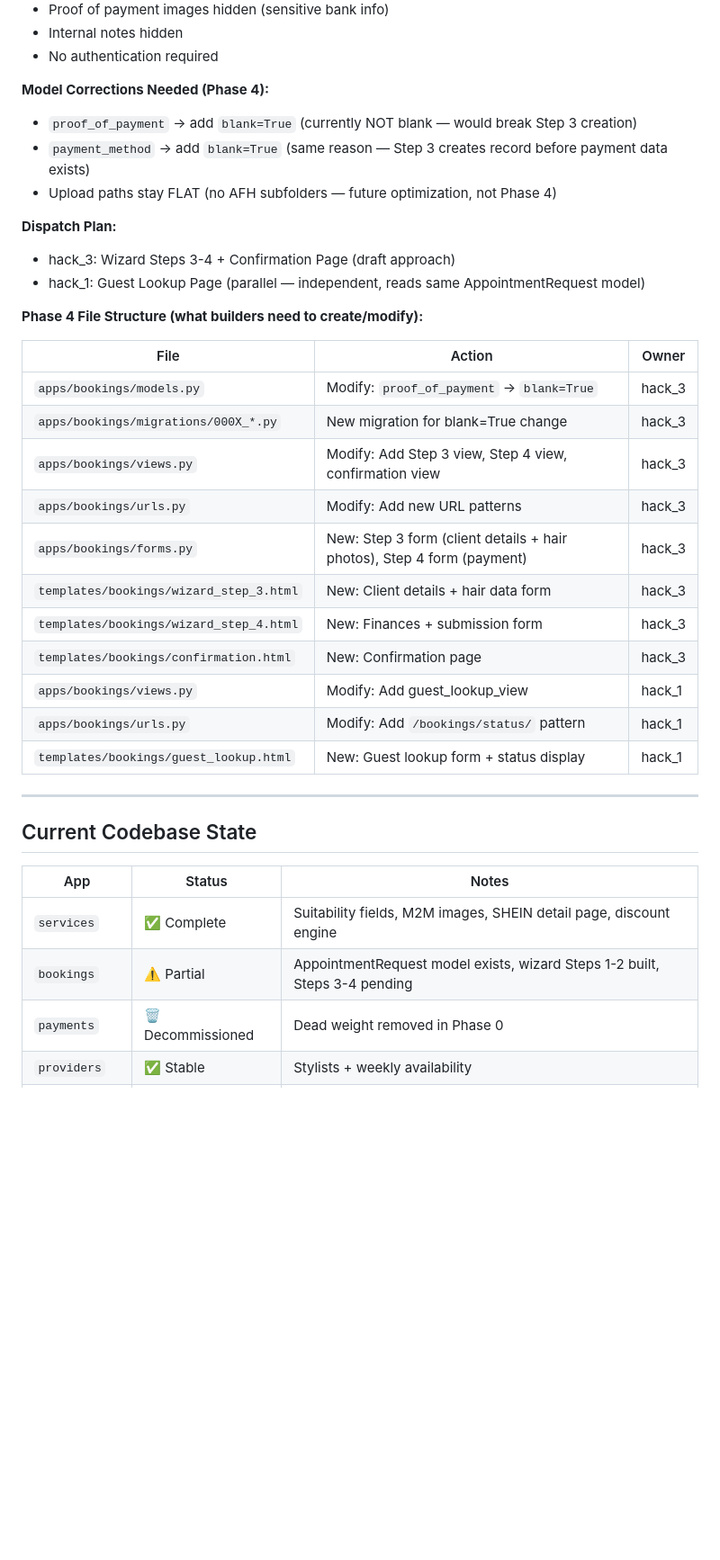
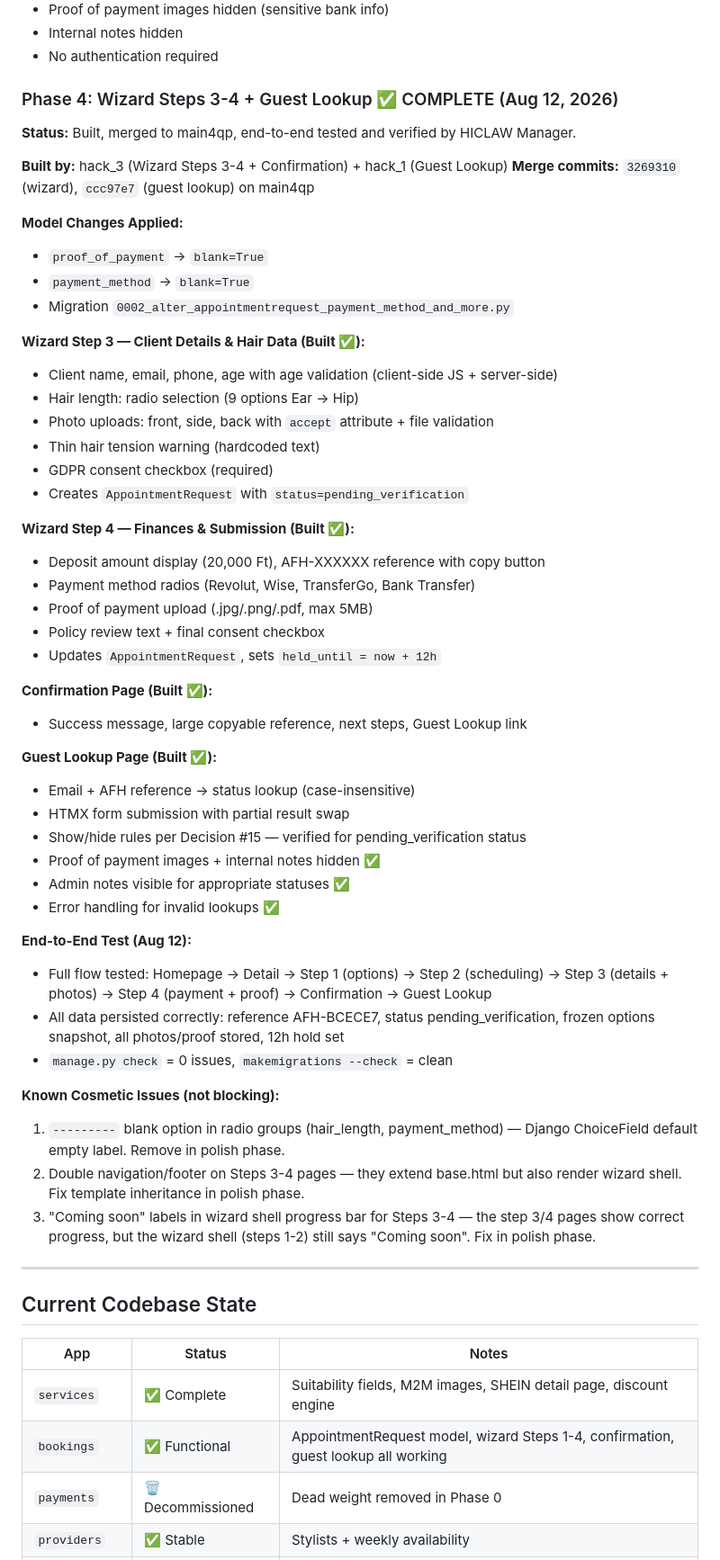
Before and after one commit to Aggreygreg/afrikaihafjonas, a Markdown page: specs/PROGRESS_HISTORY.md, the part around the change. Shown at 90% size. GitHub-like rendering; blank space fills up the shorter version.

Commit message:
docs(specs): mark Phase 4 complete with end-to-end test results

```diff
--- a/specs/PROGRESS_HISTORY.md
+++ b/specs/PROGRESS_HISTORY.md
@@ -91,30 +91,52 @@
 - Internal notes hidden
 - No authentication required
 
-**Model Corrections Needed (Phase 4):**
-- `proof_of_payment` → add `blank=True` (currently NOT blank — would break Step 3 creation)
-- `payment_method` → add `blank=True` (same reason — Step 3 creates record before payment data exists)
-- Upload paths stay FLAT (no AFH subfolders — future optimization, not Phase 4)
+### Phase 4: Wizard Steps 3-4 + Guest Lookup ✅ COMPLETE (Aug 12, 2026)
+**Status:** Built, merged to main4qp, end-to-end tested and verified by HICLAW Manager.
 
-**Dispatch Plan:**
-- hack_3: Wizard Steps 3-4 + Confirmation Page (draft approach)
-- hack_1: Guest Lookup Page (parallel — independent, reads same AppointmentRequest model)
+**Built by:** hack_3 (Wizard Steps 3-4 + Confirmation) + hack_1 (Guest Lookup)
+**Merge commits:** `3269310` (wizard), `ccc97e7` (guest lookup) on main4qp
 
-**Phase 4 File Structure (what builders need to create/modify):**
+**Model Changes Applied:**
+- `proof_of_payment` → `blank=True`
+- `payment_method` → `blank=True`
+- Migration `0002_alter_appointmentrequest_payment_method_and_more.py`
 
-| File | Action | Owner |
-|------|--------|-------|
-| `apps/bookings/models.py` | Modify: `proof_of_payment` → `blank=True` | hack_3 |
-| `apps/bookings/migrations/000X_*.py` | New migration for blank=True change | hack_3 |
-| `apps/bookings/views.py` | Modify: Add Step 3 view, Step 4 view, confirmation view | hack_3 |
-| `apps/bookings/urls.py` | Modify: Add new URL patterns | hack_3 |
-| `apps/bookings/forms.py` | New: Step 3 form (client details + hair photos), Step 4 form (payment) | hack_3 |
-| `templates/bookings/wizard_step_3.html` | New: Client details + hair data form | hack_3 |
-| `templates/bookings/wizard_step_4.html` | New: Finances + submission form | hack_3 |
-| `templates/bookings/confirmation.html` | New: Confirmation page | hack_3 |
-| `apps/bookings/views.py` | Modify: Add guest_lookup_view | hack_1 |
-| `apps/bookings/urls.py` | Modify: Add `/bookings/status/` pattern | hack_1 |
-| `templates/bookings/guest_lookup.html` | New: Guest lookup form + status display | hack_1 |
+**Wizard Step 3 — Client Details & Hair Data (Built ✅):**
+- Client name, email, phone, age with age validation (client-side JS + server-side)
+- Hair length: radio selection (9 options Ear → Hip)
+- Photo uploads: front, side, back with `accept` attribute + file validation
+- Thin hair tension warning (hardcoded text)
+- GDPR consent checkbox (required)
+- Creates `AppointmentRequest` with `status=pending_verification`
+
+**Wizard Step 4 — Finances & Submission (Built ✅):**
+- Deposit amount display (20,000 Ft), AFH-XXXXXX reference with copy button
+- Payment method radios (Revolut, Wise, TransferGo, Bank Transfer)
+- Proof of payment upload (.jpg/.png/.pdf, max 5MB)
+- Policy review text + final consent checkbox
+- Updates `AppointmentRequest`, sets `held_until = now + 12h`
+
+**Confirmation Page (Built ✅):**
+- Success message, large copyable reference, next steps, Guest Lookup link
+
+**Guest Lookup Page (Built ✅):**
+- Email + AFH reference → status lookup (case-insensitive)
+- HTMX form submission with partial result swap
+- Show/hide rules per Decision #15 — verified for pending_verification status
+- Proof of payment images + internal notes hidden ✅
+- Admin notes visible for appropriate statuses ✅
+- Error handling for invalid lookups ✅
+
+**End-to-End Test (Aug 12):**
+- Full flow tested: Homepage → Detail → Step 1 (options) → Step 2 (scheduling) → Step 3 (details + photos) → Step 4 (payment + proof) → Confirmation → Guest Lookup
+- All data persisted correctly: reference AFH-BCECE7, status pending_verification, frozen options snapshot, all photos/proof stored, 12h hold set
+- `manage.py check` = 0 issues, `makemigrations --check` = clean
+
+**Known Cosmetic Issues (not blocking):**
+1. `---------` blank option in radio groups (hair_length, payment_method) — Django ChoiceField default empty label. Remove in polish phase.
+2. Double navigation/footer on Steps 3-4 pages — they extend base.html but also render wizard shell. Fix template inheritance in polish phase.
+3. "Coming soon" labels in wizard shell progress bar for Steps 3-4 — the step 3/4 pages show correct progress, but the wizard shell (steps 1-2) still says "Coming soon". Fix in polish phase.
 
 ---
 
@@ -123,7 +145,7 @@
 | App | Status | Notes |
 |-----|--------|-------|
 | `services` | ✅ Complete | Suitability fields, M2M images, SHEIN detail page, discount engine |
-| `bookings` | ⚠️ Partial | AppointmentRequest model exists, wizard Steps 1-2 built, Steps 3-4 pending |
+| `bookings` | ✅ Functional | AppointmentRequest model, wizard Steps 1-4, confirmation, guest lookup all working |
 | `payments` | 🗑️ Decommissioned | Dead weight removed in Phase 0 |
 | `providers` | ✅ Stable | Stylists + weekly availability |
 | `site_config` | ✅ Stable | Singleton config + context processor |
```
